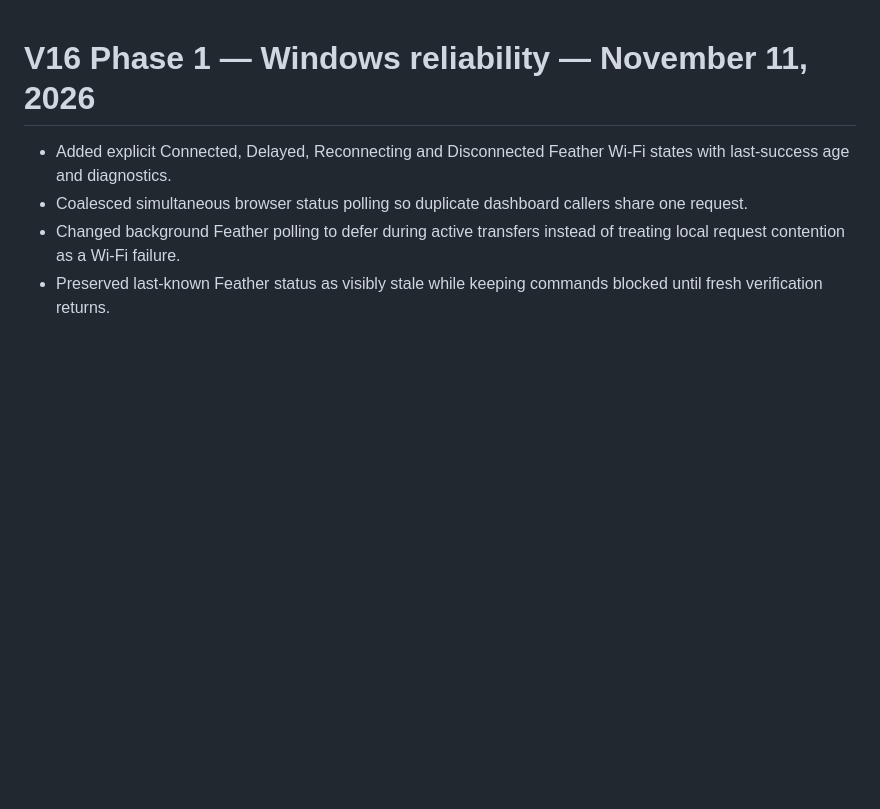
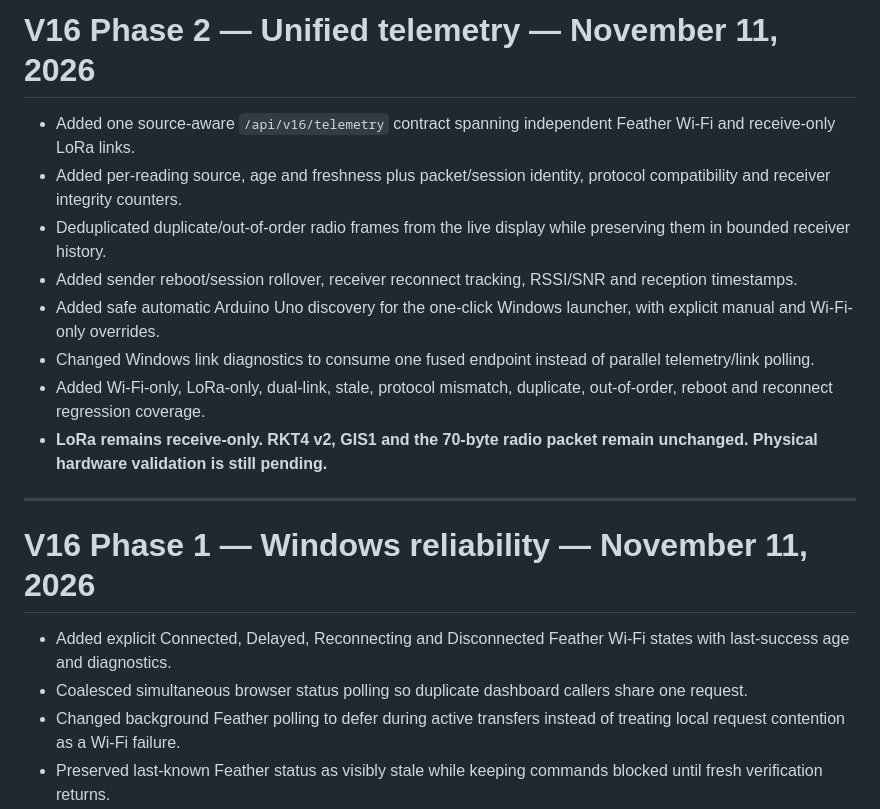
Before and after one commit to aidenjantzi1-ctrl/GREEN-ION, a Markdown page: CHANGELOG.md, the part around the change. Rendered like a GitHub page; blank space fills up the shorter version.

Commit message:
V16 phase 2: add changelog entry

```diff
--- a/CHANGELOG.md
+++ b/CHANGELOG.md
@@ -1,3 +1,16 @@
+# V16 Phase 2 — Unified telemetry — November 11, 2026
+
+- Added one source-aware `/api/v16/telemetry` contract spanning independent Feather Wi-Fi and receive-only LoRa links.
+- Added per-reading source, age and freshness plus packet/session identity, protocol compatibility and receiver integrity counters.
+- Deduplicated duplicate/out-of-order radio frames from the live display while preserving them in bounded receiver history.
+- Added sender reboot/session rollover, receiver reconnect tracking, RSSI/SNR and reception timestamps.
+- Added safe automatic Arduino Uno discovery for the one-click Windows launcher, with explicit manual and Wi-Fi-only overrides.
+- Changed Windows link diagnostics to consume one fused endpoint instead of parallel telemetry/link polling.
+- Added Wi-Fi-only, LoRa-only, dual-link, stale, protocol mismatch, duplicate, out-of-order, reboot and reconnect regression coverage.
+- **LoRa remains receive-only. RKT4 v2, GIS1 and the 70-byte radio packet remain unchanged. Physical hardware validation is still pending.**
+
+---
+
 # V16 Phase 1 — Windows reliability — November 11, 2026
 
 - Added explicit Connected, Delayed, Reconnecting and Disconnected Feather Wi-Fi states with last-success age and diagnostics.
```
